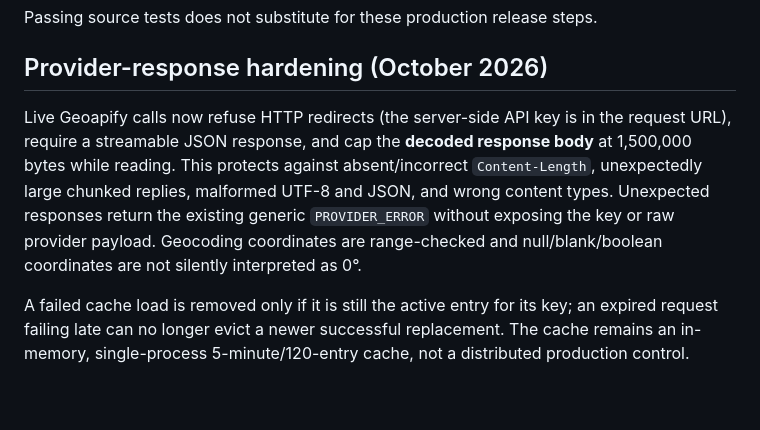
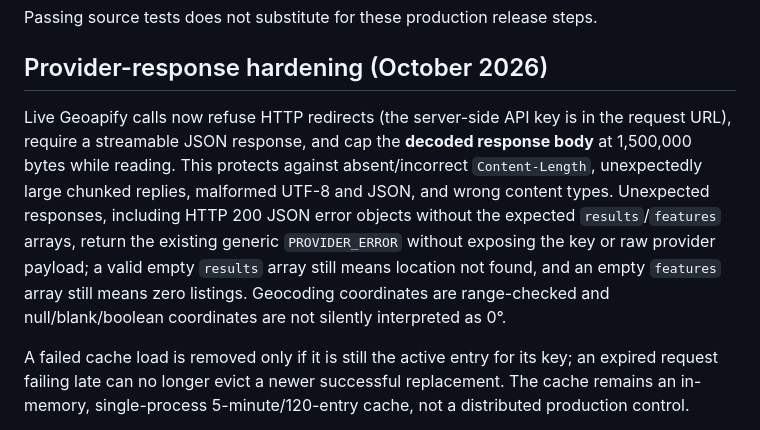
Before and after one commit to g10112/salonfinder, a Markdown page: docs/OPERATIONS.md, the part around the change. Rendered like a GitHub page; blank space fills up the shorter version.

Commit message:
docs: clarify malformed success envelopes and truthful empty results

```diff
--- a/docs/OPERATIONS.md
+++ b/docs/OPERATIONS.md
@@ -27,7 +27,7 @@ Passing source tests does not substitute for these production release steps.
 
 ## Provider-response hardening (October 2026)
 
-Live Geoapify calls now refuse HTTP redirects (the server-side API key is in the request URL), require a streamable JSON response, and cap the **decoded response body** at 1,500,000 bytes while reading. This protects against absent/incorrect `Content-Length`, unexpectedly large chunked replies, malformed UTF-8 and JSON, and wrong content types. Unexpected responses return the existing generic `PROVIDER_ERROR` without exposing the key or raw provider payload. Geocoding coordinates are range-checked and null/blank/boolean coordinates are not silently interpreted as 0°.
+Live Geoapify calls now refuse HTTP redirects (the server-side API key is in the request URL), require a streamable JSON response, and cap the **decoded response body** at 1,500,000 bytes while reading. This protects against absent/incorrect `Content-Length`, unexpectedly large chunked replies, malformed UTF-8 and JSON, and wrong content types. Unexpected responses, including HTTP 200 JSON error objects without the expected `results`/`features` arrays, return the existing generic `PROVIDER_ERROR` without exposing the key or raw provider payload; a valid empty `results` array still means location not found, and an empty `features` array still means zero listings. Geocoding coordinates are range-checked and null/blank/boolean coordinates are not silently interpreted as 0°.
 
 A failed cache load is removed only if it is still the active entry for its key; an expired request failing late can no longer evict a newer successful replacement. The cache remains an in-memory, single-process 5-minute/120-entry cache, not a distributed production control.
 
```
